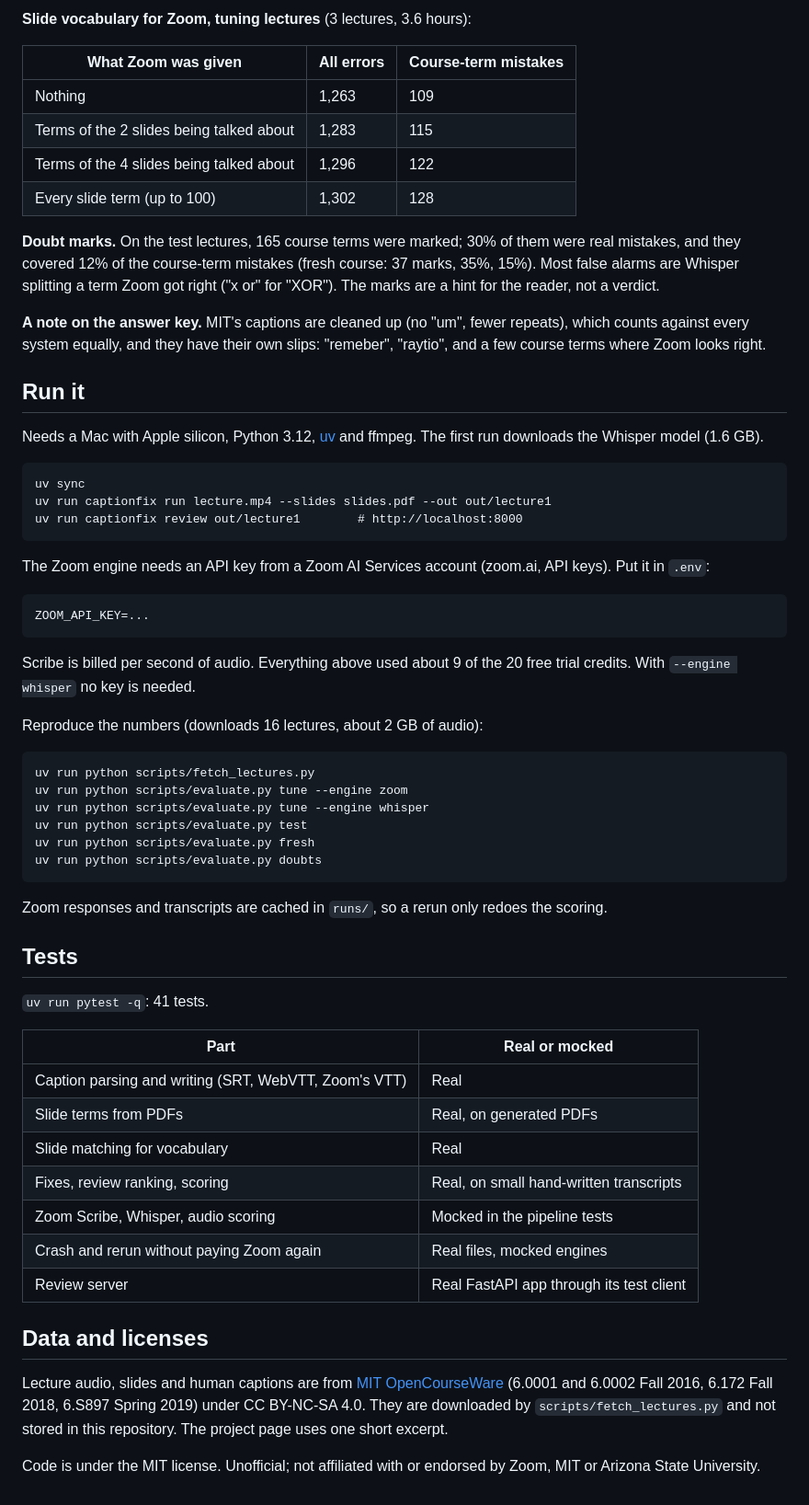
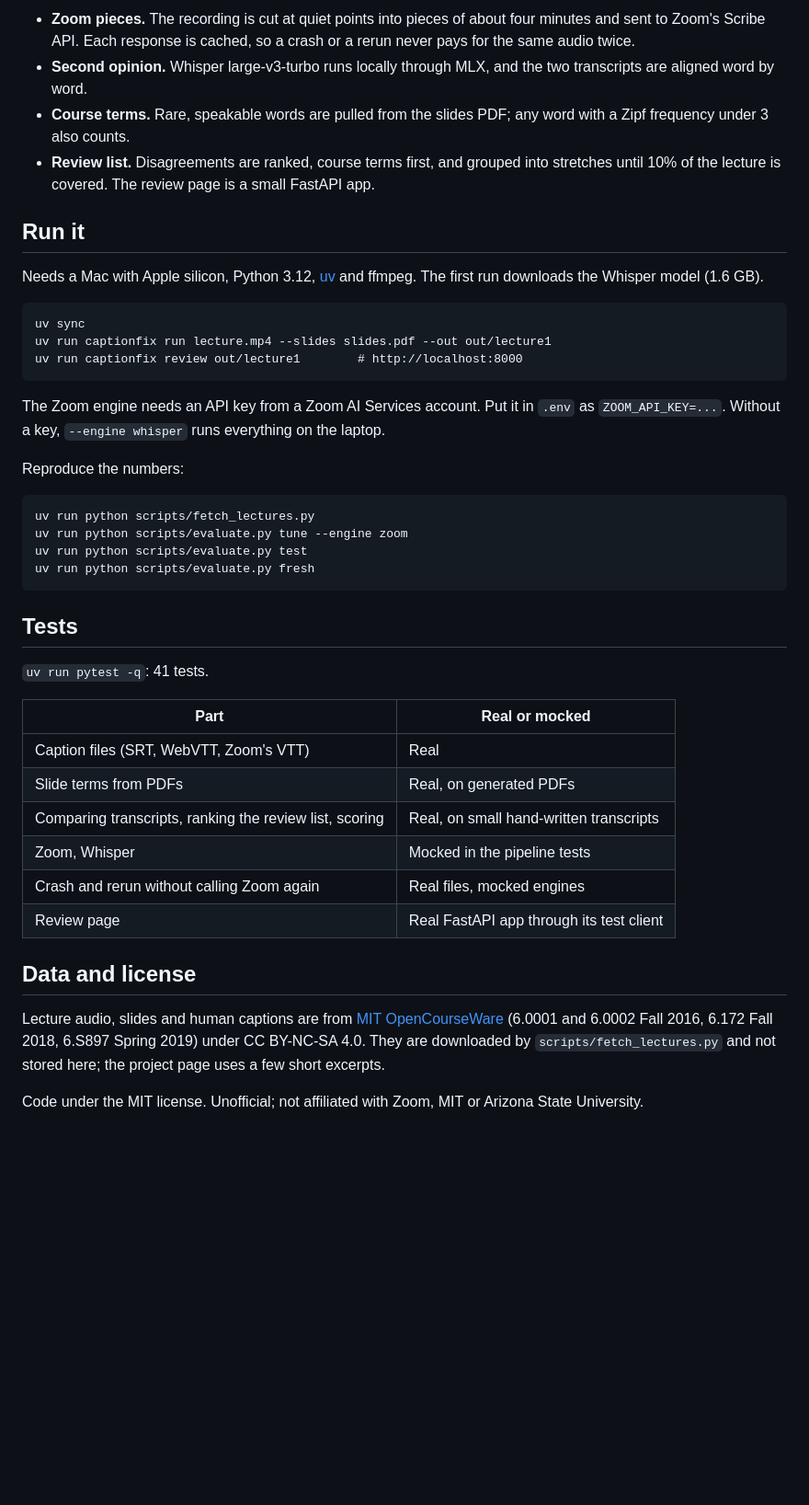
Before and after one commit to itsmeck24/captionfix, a Markdown page: README.md, the part around one of its changes. Shown at 92% size. Rendered like a GitHub page; blank space fills up the shorter version.

````diff
--- a/README.md
+++ b/README.md
@@ -146,19 +74,11 @@ terms first only helps at the smallest budget.
-**Slide vocabulary for Zoom, tuning lectures** (3 lectures, 3.6 hours):
-
-| What Zoom was given | All errors | Course-term mistakes |
-| --- | --- | --- |
-| Nothing | 1,263 | 109 |
-| Terms of the 2 slides being talked about | 1,283 | 115 |
-| Terms of the 4 slides being talked about | 1,296 | 122 |
-| Every slide term (up to 100) | 1,302 | 128 |
-
-**Doubt marks.** On the test lectures, 165 course terms were marked; 30% of them were real mistakes, and they
-covered 12% of the course-term mistakes (fresh course: 37 marks, 35%, 15%). Most false alarms are Whisper
-splitting a term Zoom got right ("x or" for "XOR"). The marks are a hint for the reader, not a verdict.
-
-**A note on the answer key.** MIT's captions are cleaned up (no "um", fewer repeats), which counts against every
-system equally, and they have their own slips: "remeber", "raytio", and a few course terms where Zoom looks
-right.
+- **Zoom pieces.** The recording is cut at quiet points into pieces of about four minutes and sent to Zoom's
+  Scribe API. Each response is cached, so a crash or a rerun never pays for the same audio twice.
+- **Second opinion.** Whisper large-v3-turbo runs locally through MLX, and the two transcripts are aligned
+  word by word.
+- **Course terms.** Rare, speakable words are pulled from the slides PDF; any word with a Zipf frequency
+  under 3 also counts.
+- **Review list.** Disagreements are ranked, course terms first, and grouped into stretches until 10% of the
+  lecture is covered. The review page is a small FastAPI app.
 
 ## Run it
 
@@ -171,27 +91,17 @@ uv run captionfix run lecture.mp4 --slides slides.pdf --out out/lecture1
 uv run captionfix review out/lecture1        # http://localhost:8000
 ```
 
-The Zoom engine needs an API key from a Zoom AI Services account (zoom.ai, API keys). Put it in `.env`:
+The Zoom engine needs an API key from a Zoom AI Services account. Put it in `.env` as `ZOOM_API_KEY=...`.
+Without a key, `--engine whisper` runs everything on the laptop.
 
-```
-ZOOM_API_KEY=...
-```
-
-Scribe is billed per second of audio. Everything above used about 9 of the 20 free trial credits. With
-`--engine whisper` no key is needed.
-
-Reproduce the numbers (downloads 16 lectures, about 2 GB of audio):
+Reproduce the numbers:
 
 ```
 uv run python scripts/fetch_lectures.py
 uv run python scripts/evaluate.py tune --engine zoom
-uv run python scripts/evaluate.py tune --engine whisper
 uv run python scripts/evaluate.py test
 uv run python scripts/evaluate.py fresh
-uv run python scripts/evaluate.py doubts
 ```
-
-Zoom responses and transcripts are cached in `runs/`, so a rerun only redoes the scoring.
 
 ## Tests
 
@@ -199,19 +109,17 @@ Zoom responses and transcripts are cached in `runs/`, so a rerun only redoes the
 
 | Part | Real or mocked |
 | --- | --- |
-| Caption parsing and writing (SRT, WebVTT, Zoom's VTT) | Real |
+| Caption files (SRT, WebVTT, Zoom's VTT) | Real |
 | Slide terms from PDFs | Real, on generated PDFs |
-| Slide matching for vocabulary | Real |
-| Fixes, review ranking, scoring | Real, on small hand-written transcripts |
-| Zoom Scribe, Whisper, audio scoring | Mocked in the pipeline tests |
-| Crash and rerun without paying Zoom again | Real files, mocked engines |
-| Review server | Real FastAPI app through its test client |
+| Comparing transcripts, ranking the review list, scoring | Real, on small hand-written transcripts |
+| Zoom, Whisper | Mocked in the pipeline tests |
+| Crash and rerun without calling Zoom again | Real files, mocked engines |
+| Review page | Real FastAPI app through its test client |
 
-## Data and licenses
+## Data and license
 
 Lecture audio, slides and human captions are from [MIT OpenCourseWare](https://ocw.mit.edu) (6.0001 and 6.0002
 Fall 2016, 6.172 Fall 2018, 6.S897 Spring 2019) under CC BY-NC-SA 4.0. They are downloaded by
-`scripts/fetch_lectures.py` and not stored in this repository. The project page uses one short excerpt.
+`scripts/fetch_lectures.py` and not stored here; the project page uses a few short excerpts.
 
-Code is under the MIT license. Unofficial; not affiliated with or endorsed by Zoom, MIT or Arizona State
-University.
+Code under the MIT license. Unofficial; not affiliated with Zoom, MIT or Arizona State University.
````
Also changed, not shown: other parts of README.md (+36 -108 lines), docs/site.png, 6 other files.
